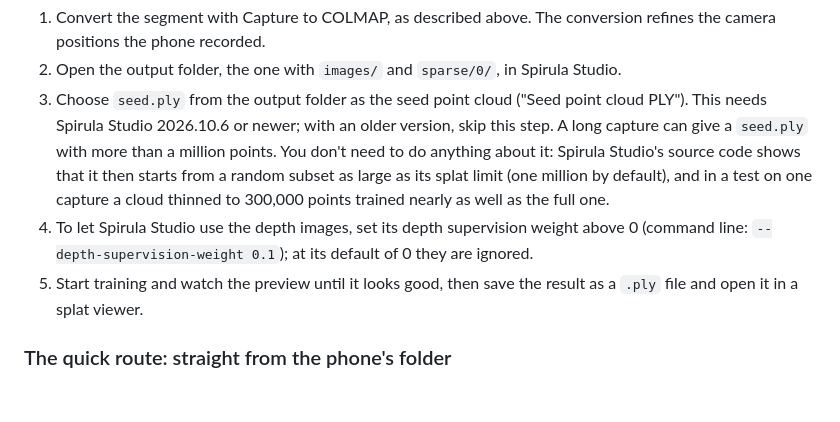
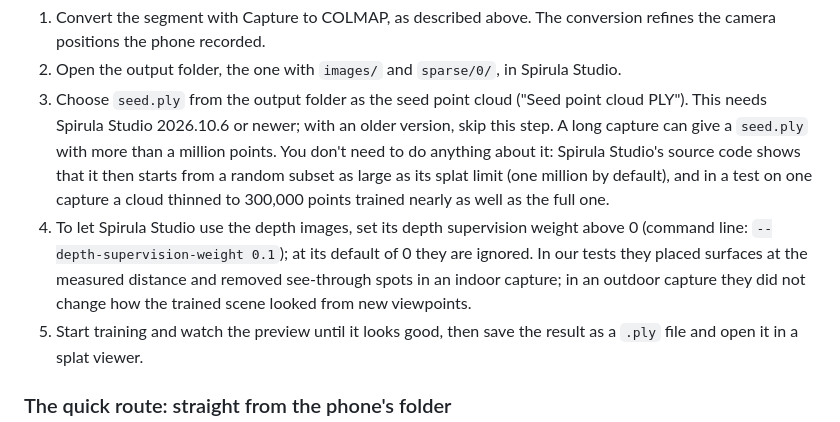
Before and after one commit to irc-hslu/capture-guide-docs, a Markdown page: docs/exporting.md, the part around the change. GitHub-like rendering; blank space fills up the shorter version.

Commit message:
Exporting: what the depth images changed in indoor and outdoor tests

```diff
--- a/docs/exporting.md
+++ b/docs/exporting.md
@@ -75,7 +75,7 @@ There are two routes. Both work.
 1. Convert the segment with Capture to COLMAP, as described above. The conversion refines the camera positions the phone recorded.
 2. Open the output folder, the one with `images/` and `sparse/0/`, in Spirula Studio.
 3. Choose `seed.ply` from the output folder as the seed point cloud ("Seed point cloud PLY"). This needs Spirula Studio 2026.10.6 or newer; with an older version, skip this step. A long capture can give a `seed.ply` with more than a million points. You don't need to do anything about it: Spirula Studio's source code shows that it then starts from a random subset as large as its splat limit (one million by default), and in a test on one capture a cloud thinned to 300,000 points trained nearly as well as the full one.
-4. To let Spirula Studio use the depth images, set its depth supervision weight above 0 (command line: `--depth-supervision-weight 0.1`); at its default of 0 they are ignored.
+4. To let Spirula Studio use the depth images, set its depth supervision weight above 0 (command line: `--depth-supervision-weight 0.1`); at its default of 0 they are ignored. In our tests they placed surfaces at the measured distance and removed see-through spots in an indoor capture; in an outdoor capture they did not change how the trained scene looked from new viewpoints.
 5. Start training and watch the preview until it looks good, then save the result as a `.ply` file and open it in a splat viewer.
 
 ### The quick route: straight from the phone's folder
```
